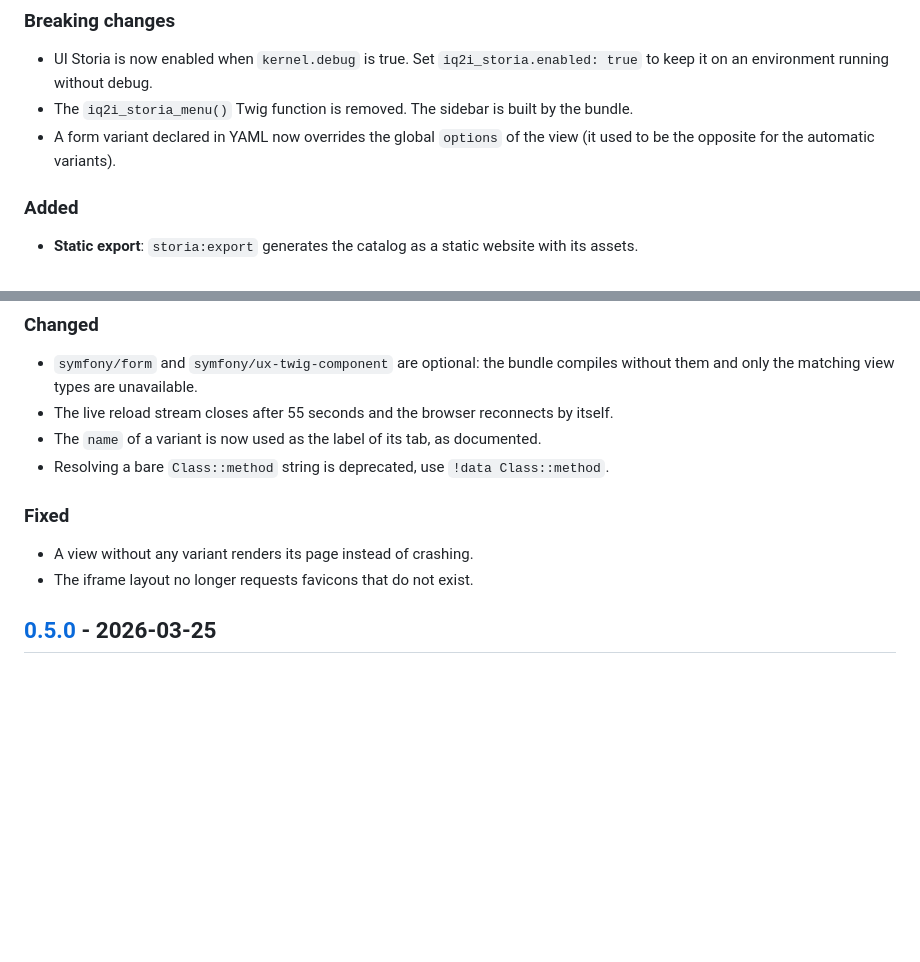
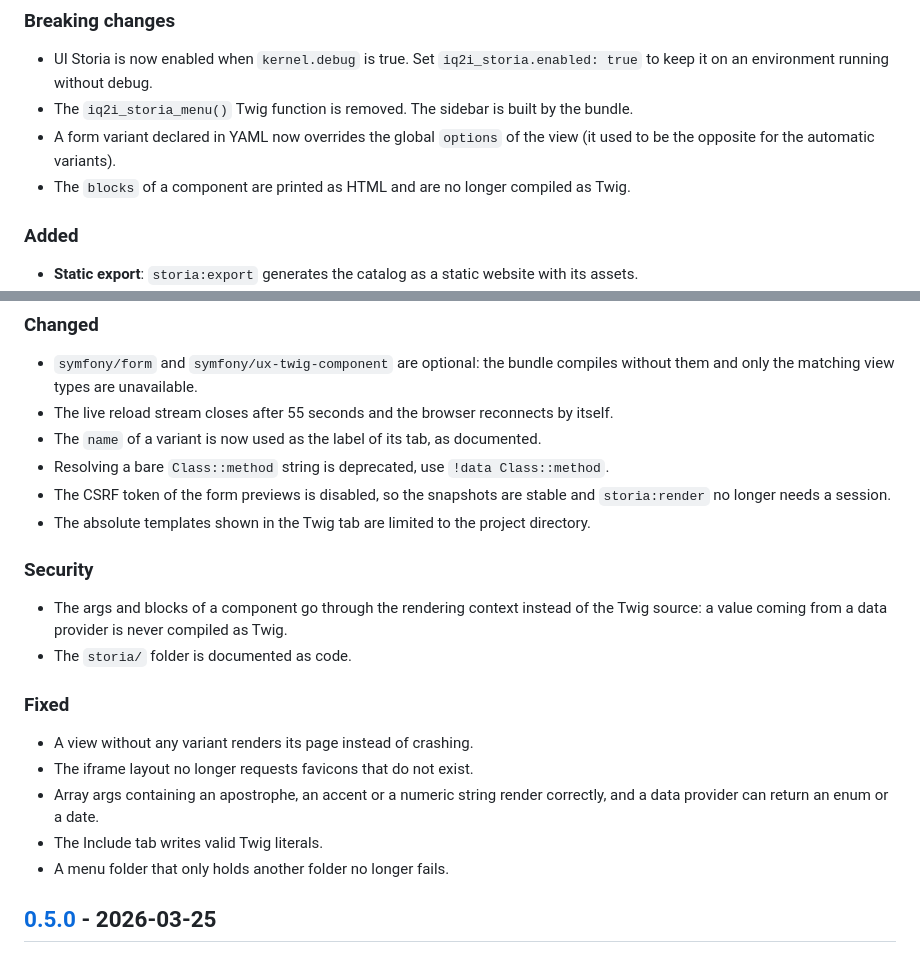
Before and after one commit to IQ2i/storia-bundle, a Markdown page: CHANGELOG.md, 2 parts joined by grey strips. Drawn GitHub-style; blank space fills up the shorter version.

Commit message:
docs: Complete the 0.6.0 changelog and upgrade guide (#36)

```diff
--- a/CHANGELOG.md
+++ b/CHANGELOG.md
@@ -13,6 +13,7 @@ The format follows [Keep a Changelog](https://keepachangelog.com/en/1.1.0/) and
 - UI Storia is now enabled when `kernel.debug` is true. Set `iq2i_storia.enabled: true` to keep it on an environment running without debug.
 - The `iq2i_storia_menu()` Twig function is removed. The sidebar is built by the bundle.
 - A form variant declared in YAML now overrides the global `options` of the view (it used to be the opposite for the automatic variants).
+- The `blocks` of a component are printed as HTML and are no longer compiled as Twig.
 
 ### Added
 
@@ -31,11 +32,21 @@ The format follows [Keep a Changelog](https://keepachangelog.com/en/1.1.0/) and
 - The live reload stream closes after 55 seconds and the browser reconnects by itself.
 - The `name` of a variant is now used as the label of its tab, as documented.
 - Resolving a bare `Class::method` string is deprecated, use `!data Class::method`.
+- The CSRF token of the form previews is disabled, so the snapshots are stable and `storia:render` no longer needs a session.
+- The absolute templates shown in the Twig tab are limited to the project directory.
+
+### Security
+
+- The args and blocks of a component go through the rendering context instead of the Twig source: a value coming from a data provider is never compiled as Twig.
+- The `storia/` folder is documented as code.
 
 ### Fixed
 
 - A view without any variant renders its page instead of crashing.
 - The iframe layout no longer requests favicons that do not exist.
+- Array args containing an apostrophe, an accent or a numeric string render correctly, and a data provider can return an enum or a date.
+- The Include tab writes valid Twig literals.
+- A menu folder that only holds another folder no longer fails.
 
 ## [0.5.0] - 2026-03-25
 
```
Also changed, not shown: CLAUDE.md (+1 -1 lines), 1 other file.
